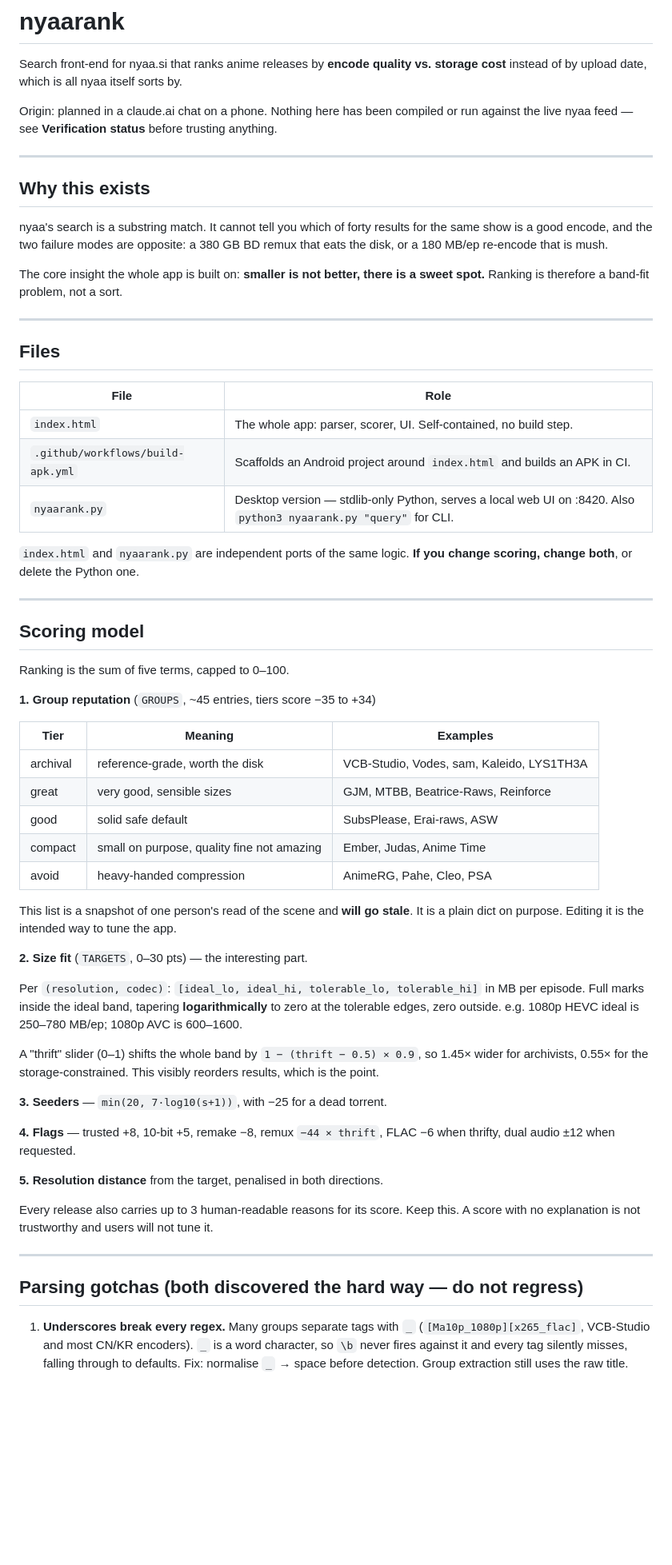
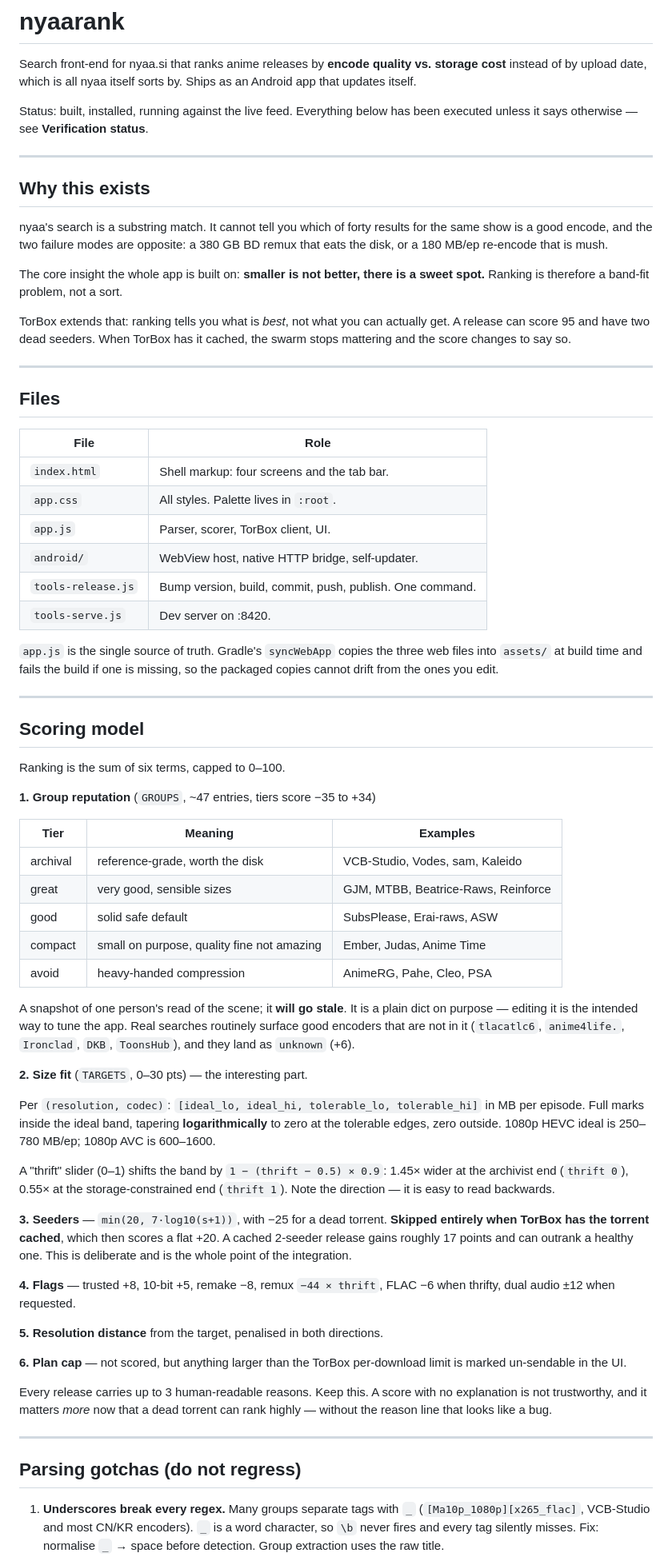
Before and after one commit to Javieboy/nyaarank, a Markdown page: CLAUDE.md, the part around one of its changes. Shown at 80% size. Drawn GitHub-style; blank space fills up the shorter version.

```diff
--- a/CLAUDE.md
+++ b/CLAUDE.md
@@ -2,10 +2,10 @@
 
 Search front-end for nyaa.si that ranks anime releases by **encode quality vs.
 storage cost** instead of by upload date, which is all nyaa itself sorts by.
+Ships as an Android app that updates itself.
 
-Origin: planned in a claude.ai chat on a phone. Nothing here has been compiled
-or run against the live nyaa feed — see **Verification status** before trusting
-anything.
+Status: built, installed, running against the live feed. Everything below has
+been executed unless it says otherwise — see **Verification status**.
 
 ---
 
@@ -18,66 +18,82 @@ a 380 GB BD remux that eats the disk, or a 180 MB/ep re-encode that is mush.
 The core insight the whole app is built on: **smaller is not better, there is a
 sweet spot.** Ranking is therefore a band-fit problem, not a sort.
 
+TorBox extends that: ranking tells you what is *best*, not what you can
+actually get. A release can score 95 and have two dead seeders. When TorBox has
+it cached, the swarm stops mattering and the score changes to say so.
+
 ---
 
 ## Files
 
 | File | Role |
 |---|---|
-| `index.html` | The whole app: parser, scorer, UI. Self-contained, no build step. |
-| `.github/workflows/build-apk.yml` | Scaffolds an Android project around `index.html` and builds an APK in CI. |
-| `nyaarank.py` | Desktop version — stdlib-only Python, serves a local web UI on :8420. Also `python3 nyaarank.py "query"` for CLI. |
+| `index.html` | Shell markup: four screens and the tab bar. |
+| `app.css` | All styles. Palette lives in `:root`. |
+| `app.js` | Parser, scorer, TorBox client, UI. |
+| `android/` | WebView host, native HTTP bridge, self-updater. |
+| `tools-release.js` | Bump version, build, commit, push, publish. One command. |
+| `tools-serve.js` | Dev server on :8420. |
 
-`index.html` and `nyaarank.py` are independent ports of the same logic. **If you
-change scoring, change both**, or delete the Python one.
+`app.js` is the single source of truth. Gradle's `syncWebApp` copies the three
+web files into `assets/` at build time and fails the build if one is missing,
+so the packaged copies cannot drift from the ones you edit.
 
 ---
 
 ## Scoring model
 
-Ranking is the sum of five terms, capped to 0–100.
+Ranking is the sum of six terms, capped to 0–100.
 
-**1. Group reputation** (`GROUPS`, ~45 entries, tiers score −35 to +34)
+**1. Group reputation** (`GROUPS`, ~47 entries, tiers score −35 to +34)
 
 | Tier | Meaning | Examples |
 |---|---|---|
-| archival | reference-grade, worth the disk | VCB-Studio, Vodes, sam, Kaleido, LYS1TH3A |
+| archival | reference-grade, worth the disk | VCB-Studio, Vodes, sam, Kaleido |
 | great | very good, sensible sizes | GJM, MTBB, Beatrice-Raws, Reinforce |
 | good | solid safe default | SubsPlease, Erai-raws, ASW |
 | compact | small on purpose, quality fine not amazing | Ember, Judas, Anime Time |
 | avoid | heavy-handed compression | AnimeRG, Pahe, Cleo, PSA |
 
-This list is a snapshot of one person's read of the scene and **will go stale**.
-It is a plain dict on purpose. Editing it is the intended way to tune the app.
+A snapshot of one person's read of the scene; it **will go stale**. It is a
+plain dict on purpose — editing it is the intended way to tune the app. Real
+searches routinely surface good encoders that are not in it (`tlacatlc6`,
+`anime4life.`, `Ironclad`, `DKB`, `ToonsHub`), and they land as `unknown` (+6).
 
 **2. Size fit** (`TARGETS`, 0–30 pts) — the interesting part.
 
 Per `(resolution, codec)`: `[ideal_lo, ideal_hi, tolerable_lo, tolerable_hi]` in
 MB per episode. Full marks inside the ideal band, tapering **logarithmically**
-to zero at the tolerable edges, zero outside. e.g. 1080p HEVC ideal is 250–780
-MB/ep; 1080p AVC is 600–1600.
+to zero at the tolerable edges, zero outside. 1080p HEVC ideal is 250–780 MB/ep;
+1080p AVC is 600–1600.
 
-A "thrift" slider (0–1) shifts the whole band by `1 − (thrift − 0.5) × 0.9`,
-so 1.45× wider for archivists, 0.55× for the storage-constrained. This visibly
-reorders results, which is the point.
+A "thrift" slider (0–1) shifts the band by `1 − (thrift − 0.5) × 0.9`: 1.45×
+wider at the archivist end (`thrift 0`), 0.55× at the storage-constrained end
+(`thrift 1`). Note the direction — it is easy to read backwards.
 
 **3. Seeders** — `min(20, 7·log10(s+1))`, with −25 for a dead torrent.
+**Skipped entirely when TorBox has the torrent cached**, which then scores a
+flat +20. A cached 2-seeder release gains roughly 17 points and can outrank a
+healthy one. This is deliberate and is the whole point of the integration.
 
 **4. Flags** — trusted +8, 10-bit +5, remake −8, remux `−44 × thrift`,
 FLAC −6 when thrifty, dual audio ±12 when requested.
 
 **5. Resolution distance** from the target, penalised in both directions.
 
-Every release also carries up to 3 human-readable reasons for its score. Keep
-this. A score with no explanation is not trustworthy and users will not tune it.
+**6. Plan cap** — not scored, but anything larger than the TorBox per-download
+limit is marked un-sendable in the UI.
+
+Every release carries up to 3 human-readable reasons. Keep this. A score with
+no explanation is not trustworthy, and it matters *more* now that a dead
+torrent can rank highly — without the reason line that looks like a bug.
 
 ---
 
-## Parsing gotchas (both discovered the hard way — do not regress)
+## Parsing gotchas (do not regress)
 
 1. **Underscores break every regex.** Many groups separate tags with `_`
    (`[Ma10p_1080p][x265_flac]`, VCB-Studio and most CN/KR encoders). `_` is a
-   word character, so `\b` never fires against it and every tag silently misses,
-   falling through to defaults. Fix: normalise `_` → space before detection.
-   Group extraction still uses the raw title.
+   word character, so `\b` never fires and every tag silently misses. Fix:
+   normalise `_` → space before detection. Group extraction uses the raw title.
 
```
Also changed, not shown: other parts of CLAUDE.md (+151 -46 lines).
